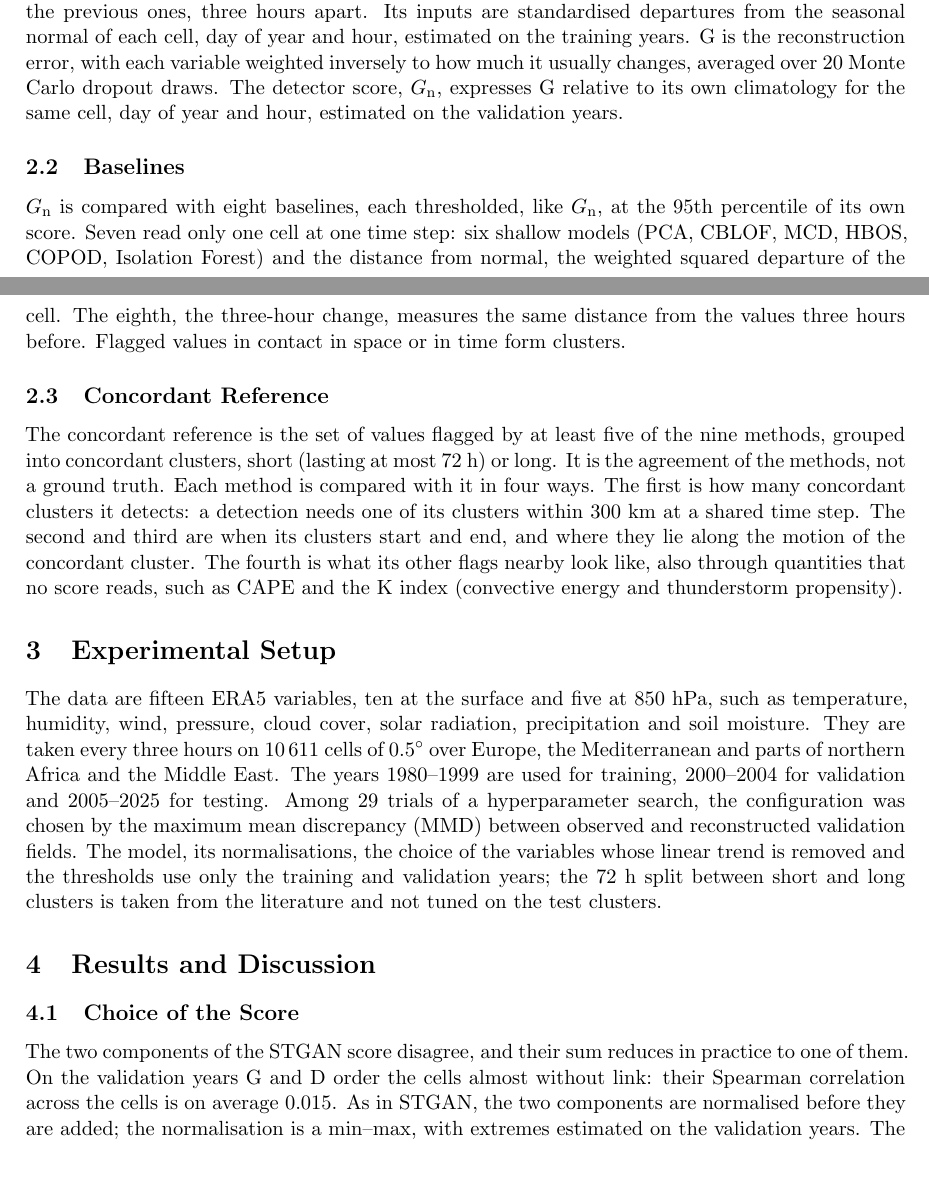
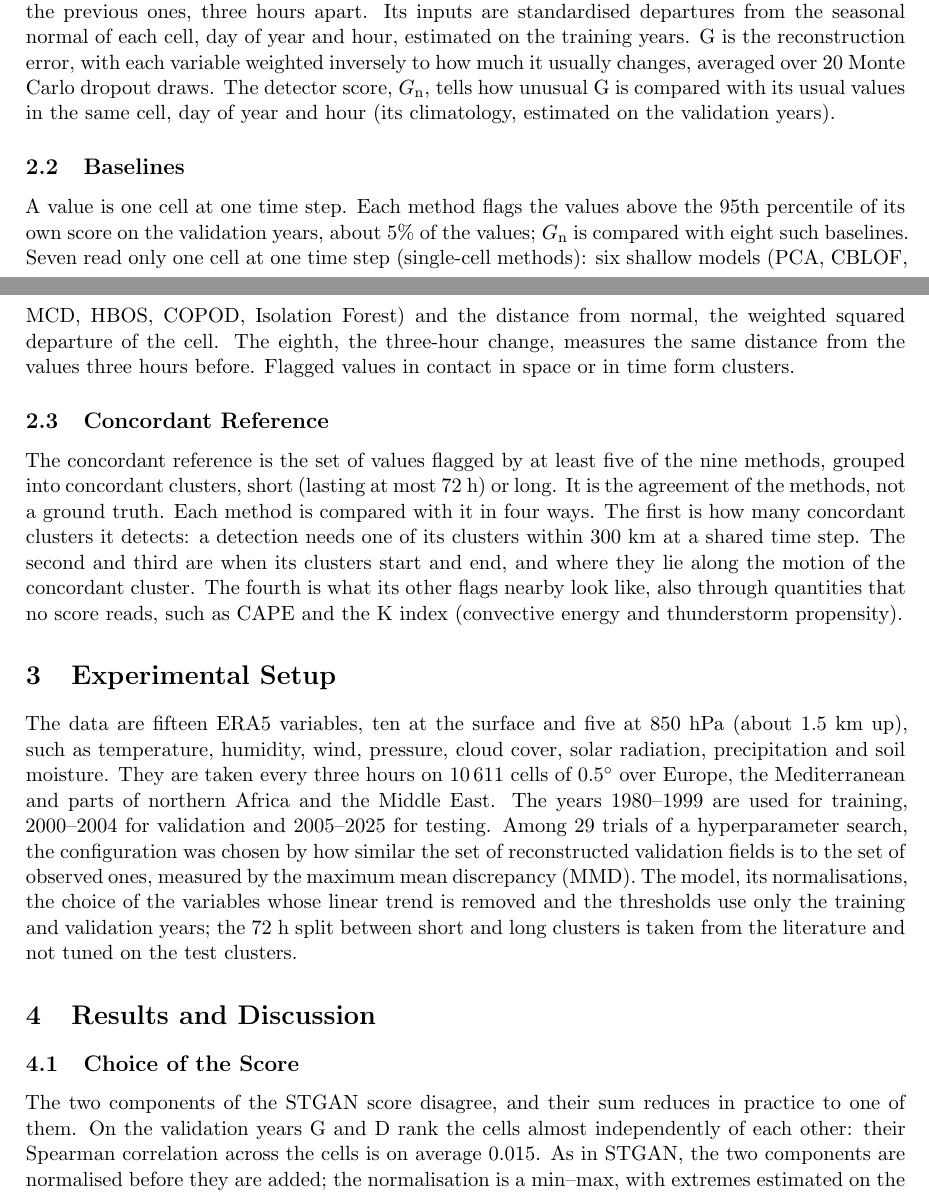
Before and after one commit to AlbertoPedalino/tesi_latex, a LaTeX thesis (riassunto/thesis_summary_en.tex): two parts of pages 1 and 2 of 3, joined at a grey line, cut so that both start at the same text, the shorter picture padded with empty space. Compiled offline with pdfLaTeX.

Commit message:
docs(riassunto): readable by an outside reader
What a value and a flag are, what G_n measures, 850 hPa in kilometres,
what the MMD compares, the single-cell methods named where they are
defined, and the three exceptions of the robustness checks in plain
words. Still 3 pages.

Co-Authored-By: Claude Opus 5.5 <noreply@anthropic.com>

```diff
--- a/riassunto/thesis_summary_en.tex
+++ b/riassunto/thesis_summary_en.tex
@@ -50,22 +50,22 @@ The thesis asks four questions: which component to use; whether to add them, as
 The detector adapts STGAN to ERA5 fields and is evaluated without labels, against simple baselines and a reference built from the agreement of the methods.
 
 \subsection{Detector and Score}
-The generator is a convolutional recurrent network (ConvGRU) that reconstructs each field from the previous ones, three hours apart. Its inputs are standardised departures from the seasonal normal of each cell, day of year and hour, estimated on the training years. G is the reconstruction error, with each variable weighted inversely to how much it usually changes, averaged over 20 Monte Carlo dropout draws. The detector score, \Gn, expresses G relative to its own climatology for the same cell, day of year and hour, estimated on the validation years.
+The generator is a convolutional recurrent network (ConvGRU) that reconstructs each field from the previous ones, three hours apart. Its inputs are standardised departures from the seasonal normal of each cell, day of year and hour, estimated on the training years. G is the reconstruction error, with each variable weighted inversely to how much it usually changes, averaged over 20 Monte Carlo dropout draws. The detector score, \Gn, tells how unusual G is compared with its usual values in the same cell, day of year and hour (its climatology, estimated on the validation years).
 
 \subsection{Baselines}
-\Gn{} is compared with eight baselines, each thresholded, like \Gn, at the 95th percentile of its own score. Seven read only one cell at one time step: six shallow models (PCA, CBLOF, MCD, HBOS, COPOD, Isolation Forest) and the distance from normal, the weighted squared departure of the cell. The eighth, the three-hour change, measures the same distance from the values three hours before. Flagged values in contact in space or in time form clusters.
+A value is one cell at one time step. Each method flags the values above the 95th percentile of its own score on the validation years, about 5\% of the values; \Gn{} is compared with eight such baselines. Seven read only one cell at one time step (single-cell methods): six shallow models (PCA, CBLOF, MCD, HBOS, COPOD, Isolation Forest) and the distance from normal, the weighted squared departure of the cell. The eighth, the three-hour change, measures the same distance from the values three hours before. Flagged values in contact in space or in time form clusters.
 
 \subsection{Concordant Reference}
 The concordant reference is the set of values flagged by at least five of the nine methods, grouped into concordant clusters, short (lasting at most 72~h) or long. It is the agreement of the methods, not a ground truth. Each method is compared with it in four ways. The first is how many concordant clusters it detects: a detection needs one of its clusters within 300~km at a shared time step. The second and third are when its clusters start and end, and where they lie along the motion of the concordant cluster. The fourth is what its other flags nearby look like, also through quantities that no score reads, such as CAPE and the K index (convective energy and thunderstorm propensity).
 
 \section{Experimental Setup}
 
-The data are fifteen ERA5 variables, ten at the surface and five at 850~hPa, such as temperature, humidity, wind, pressure, cloud cover, solar radiation, precipitation and soil moisture. They are taken every three hours on 10\,611 cells of $0.5^\circ$ over Europe, the Mediterranean and parts of northern Africa and the Middle East. The years 1980--1999 are used for training, 2000--2004 for validation and 2005--2025 for testing. Among 29 trials of a hyperparameter search, the configuration was chosen by the maximum mean discrepancy (MMD) between observed and reconstructed validation fields. The model, its normalisations, the choice of the variables whose linear trend is removed and the thresholds use only the training and validation years; the 72~h split between short and long clusters is taken from the literature and not tuned on the test clusters.
+The data are fifteen ERA5 variables, ten at the surface and five at 850~hPa (about 1.5~km up), such as temperature, humidity, wind, pressure, cloud cover, solar radiation, precipitation and soil moisture. They are taken every three hours on 10\,611 cells of $0.5^\circ$ over Europe, the Mediterranean and parts of northern Africa and the Middle East. The years 1980--1999 are used for training, 2000--2004 for validation and 2005--2025 for testing. Among 29 trials of a hyperparameter search, the configuration was chosen by how similar the set of reconstructed validation fields is to the set of observed ones, measured by the maximum mean discrepancy (MMD). The model, its normalisations, the choice of the variables whose linear trend is removed and the thresholds use only the training and validation years; the 72~h split between short and long clusters is taken from the literature and not tuned on the test clusters.
 
 \section{Results and Discussion}
 
 \subsection{Choice of the Score}
-The two components of the STGAN score disagree, and their sum reduces in practice to one of them. On the validation years G and D order the cells almost without link: their Spearman correlation across the cells is on average 0.015. As in STGAN, the two components are normalised before they are added; the normalisation is a min--max, with extremes estimated on the validation years. The combined score is in practice D, with a Spearman correlation of 0.99 and, with the three scores climatologically normalised, 94\% of its flags also flagged by D. G has a clear meaning, while D can be explained only in part; the detector therefore uses G, a choice that rests on its meaning, not on a better detection, which cannot be measured without labels.
+The two components of the STGAN score disagree, and their sum reduces in practice to one of them. On the validation years G and D rank the cells almost independently of each other: their Spearman correlation across the cells is on average 0.015. As in STGAN, the two components are normalised before they are added; the normalisation is a min--max, with extremes estimated on the validation years. The combined score is in practice D, with a Spearman correlation of 0.99 and, with the three scores climatologically normalised, 94\% of its flags also flagged by D. G has a clear meaning, while D can be explained only in part; the detector therefore uses G, a choice that rests on its meaning, not on a better detection, which cannot be measured without labels.
 
 \subsection{Comparability and Overlap with the Baselines}
 The climatological normalisation makes the detector comparable across places and seasons, and \Gn{} overlaps with the simple baselines only in part. With it, the share of flagged values stays between 3.7\% and 6.3\% in every latitude band and month on the validation years, against 1.6--11.1\% without it, as expected by construction. Only 41\% of the flags of \Gn{} exceed the threshold of the distance from normal, and the closest baseline, the three-hour change, flags 54\% of them. This is partly expected, since \Gn{} measures how unexpected a state is three hours ahead, not how far it is from normal.
```
Also changed, not shown: riassunto/thesis_summary_en.pdf, riassunto/thesis_summary_en.tex (2 more changed lines).
